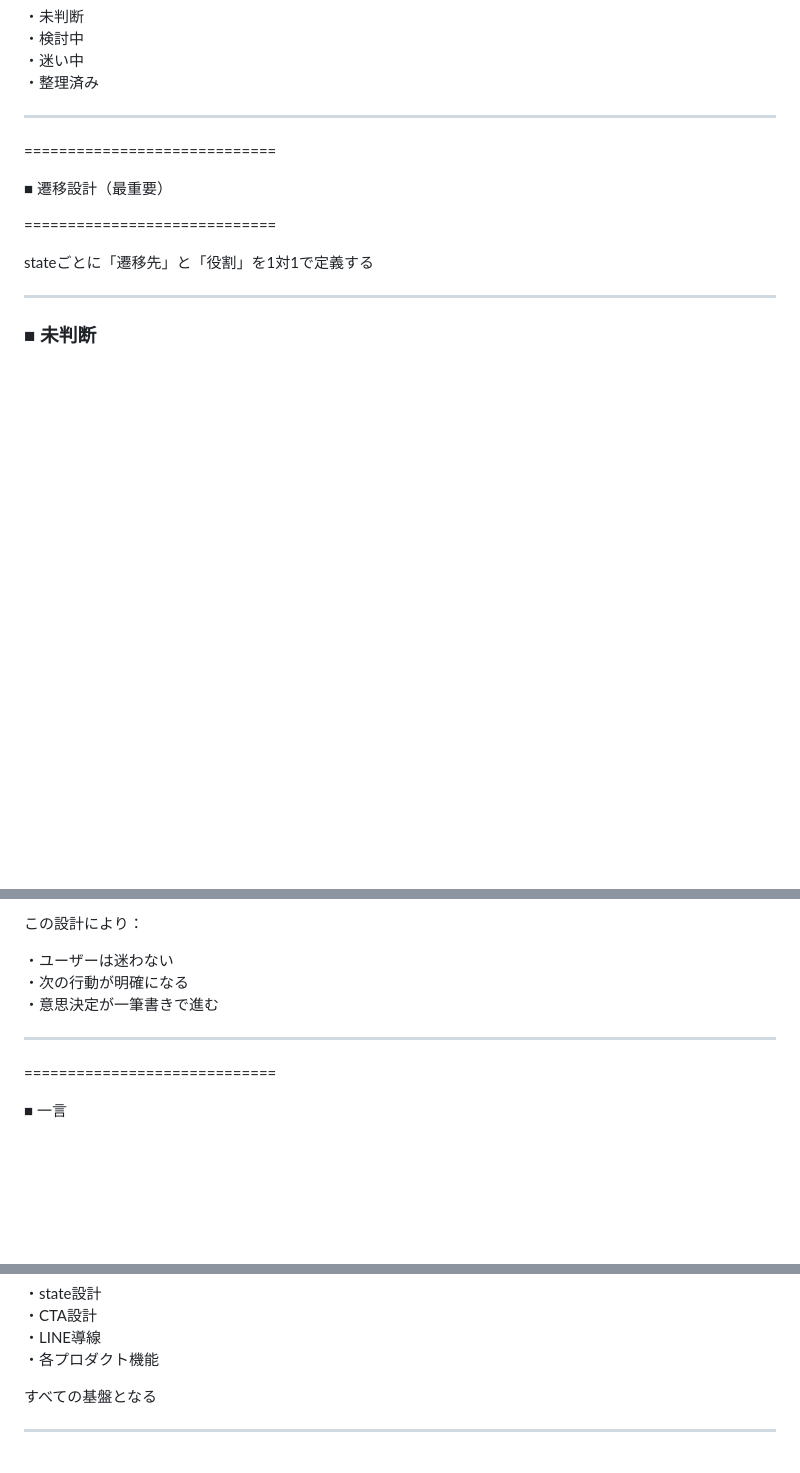
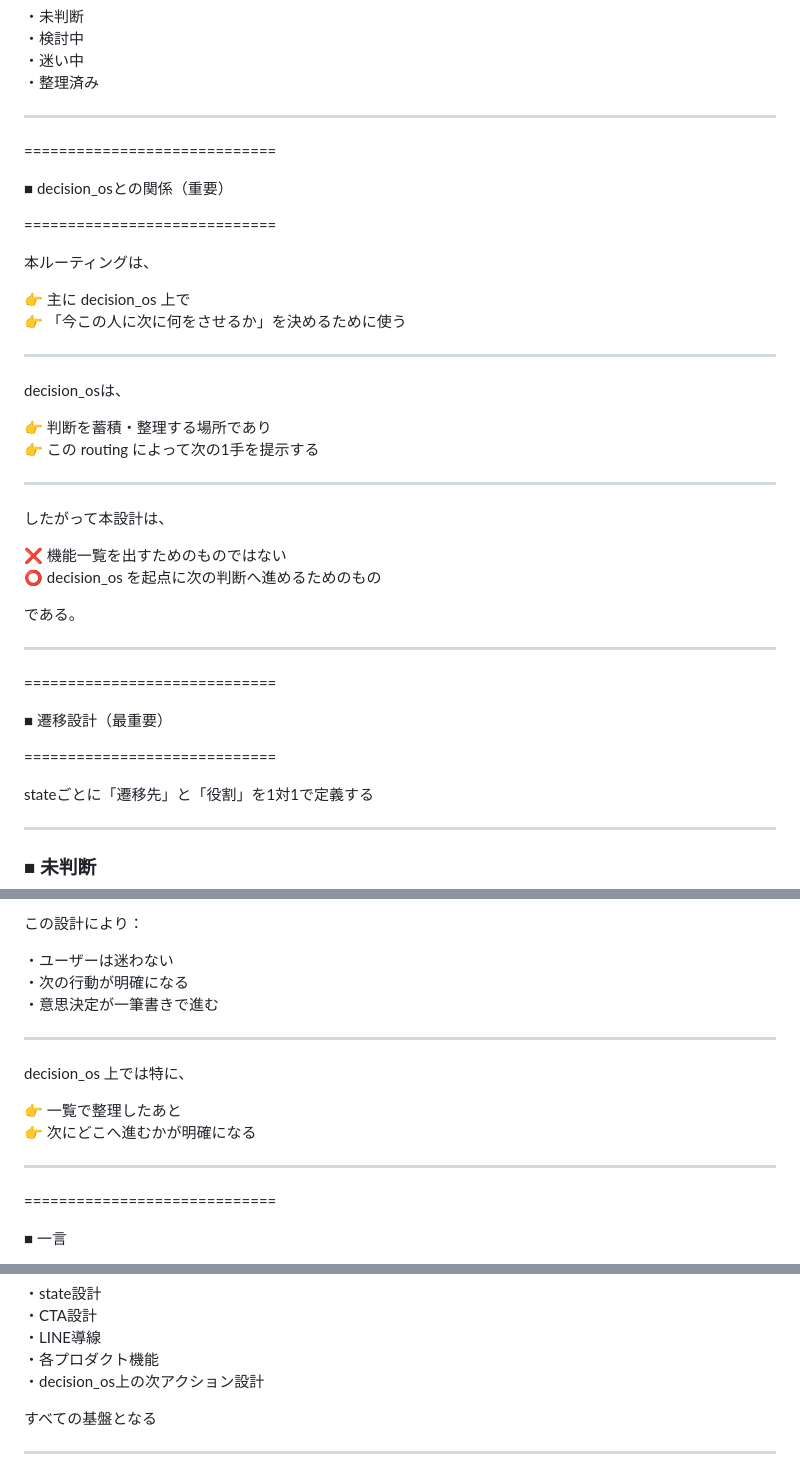
Before and after one commit to iekau-prep/antigravity-brain, a Markdown page: brain/system/state_to_action_routing.md, 3 parts joined by grey strips. Rendered like a GitHub page; blank space fills up the shorter version.

Commit message:
Update state_to_action_routing.md
decision_os追加の影響だけ反映

```diff
--- a/brain/system/state_to_action_routing.md
+++ b/brain/system/state_to_action_routing.md
@@ -51,6 +51,35 @@ stateは以下の4つ：
 ・検討中
 ・迷い中
 ・整理済み
+
+---
+
+=============================
+
+■ decision_osとの関係（重要）
+
+=============================
+
+本ルーティングは、
+
+👉 主に decision_os 上で
+👉 「今この人に次に何をさせるか」を決めるために使う
+
+---
+
+decision_osは、
+
+👉 判断を蓄積・整理する場所であり
+👉 この routing によって次の1手を提示する
+
+---
+
+したがって本設計は、
+
+❌ 機能一覧を出すためのものではない
+⭕ decision_os を起点に次の判断へ進めるためのもの
+
+である。
 
 ---
 
@@ -168,6 +197,13 @@ stateごとに「遷移先」と「役割」を1対1で定義する
 
 ---
 
+decision_os 上では特に、
+
+👉 一覧で整理したあと
+👉 次にどこへ進むかが明確になる
+
+---
+
 =============================
 
 ■ 一言
@@ -193,6 +229,7 @@ CTAとは
 ・CTA設計
 ・LINE導線
 ・各プロダクト機能
+・decision_os上の次アクション設計
 
 すべての基盤となる
 
```
Also changed, not shown: other parts of brain/system/state_to_action_routing.md (+1 -1 lines).
